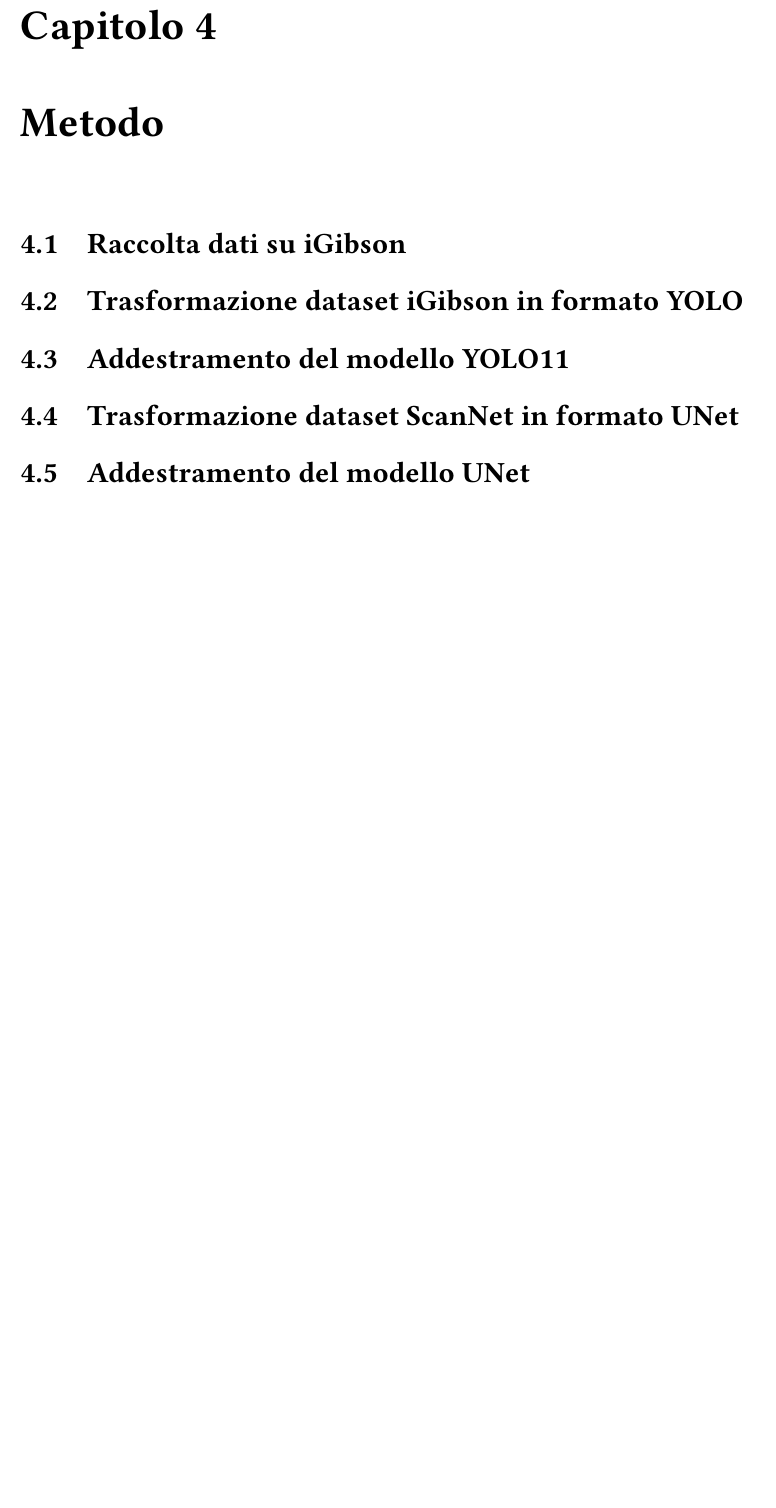
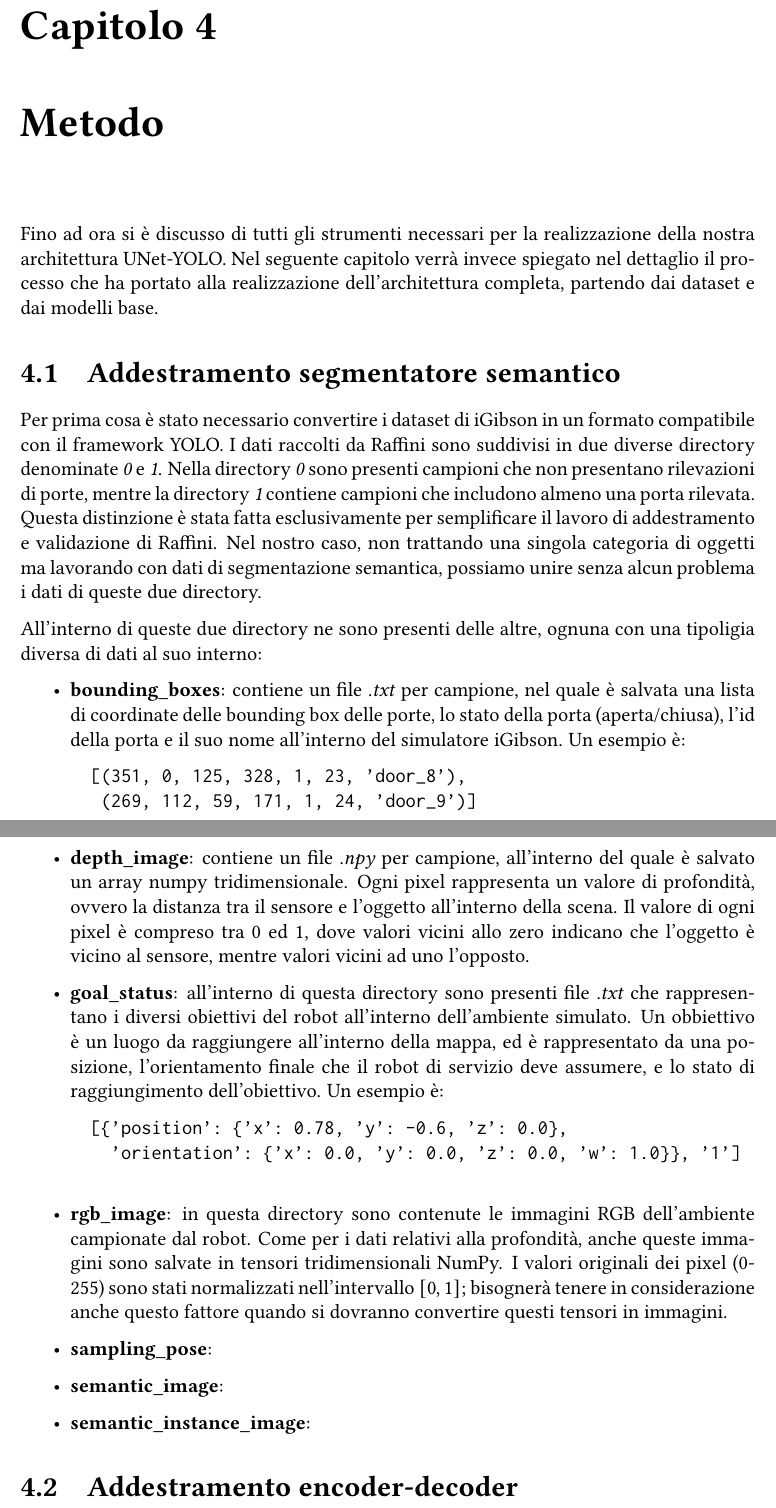
Before and after one commit to justcivah/bachelor-thesis, a LaTeX thesis (thesis.tex): part of page 19 of 25 before the commit and two parts of pages 19 and 20 of 26 after it, the two joined at a grey line, cut so that both start at the same text, the shorter picture padded with empty space. Compiled offline with pdfLaTeX.

Commit message:
Started chapter 4

```diff
--- a/thesis.tex
+++ b/thesis.tex
@@ -266,4 +266,5 @@ A partire dal 2015, anno di pubblicazione del primo articolo relativo alla UNet,
 
 \begin{itemize}
 	\item \textbf{Dense UNet}: A differenza della classica UNet, quest'architettura consente una segmentazione più precisa grazie all'utilizzo di DenseNet~\cite{8296389} (Densely Connected Convolutional Networks), introducendo connessioni dense tra i vari layer convoluzionali. Questo migliora la propagazione di caratteristiche e riduce il problema della scomparsa del gradiente.
+
 	\item \textbf{Attention UNet}: L'Attention UNet~\cite{oktay2018attentionunetlearninglook} permette di focalizzare l'attenzione solo su determinate parti della mappa delle caratteristiche, andando quindi a ridurre la quantità di risorse computazionali necessarie per produrre il risultato finale. Inoltre, le connessioni tra encoder e decoder non sono concatenate direttamente, ma vengono pesate in maniera adattiva.
@@ -271,29 +273,49 @@ A partire dal 2015, anno di pubblicazione del primo articolo relativo alla UNet,
 \end{itemize}
 
 Per questo progetto abbiamo optato per la UNet classica, ma è possibile che eventuali lavori futuri possano adottare evoluzioni o addirittura modelli del tutto differenti.
-
-
-
-
 
 % CAPITOLO 4: Metodo
 \chapter{Metodo}
 \label{chap:metodo}
 
-\section{Raccolta dati su iGibson}
-\label{chap:raccolta_dati_igibson}
+Fino ad ora si è discusso di tutti gli strumenti necessari per la realizzazione della nostra architettura UNet-YOLO. Nel seguente capitolo verrà invece spiegato nel dettaglio il processo che ha portato alla realizzazione dell'architettura completa, partendo dai dataset e dai modelli base.
 
-\section{Trasformazione dataset iGibson in formato YOLO}
-\label{chap:dataset_igibson_yolo}
+\section{Addestramento segmentatore semantico}
+\label{chap:addestramento_segmentatore_semantico}
 
-\section{Addestramento del modello YOLO11}
-\label{chap:addestramento_yolo}
+Per prima cosa è stato necessario convertire i dataset di iGibson in un formato compatibile con il framework YOLO. I dati raccolti da Raffini sono suddivisi in due diverse directory denominate \textit{0} e \textit{1}. Nella directory \textit{0} sono presenti campioni che non presentano rilevazioni di porte, mentre la directory \textit{1} contiene campioni che includono almeno una porta rilevata. Questa distinzione è stata fatta esclusivamente per semplificare il lavoro di addestramento e validazione di Raffini. Nel nostro caso, non trattando una singola categoria di oggetti ma lavorando con dati di segmentazione semantica, possiamo unire senza alcun problema i dati di queste due directory.
 
-\section{Trasformazione dataset ScanNet in formato UNet}
-\label{chap:dataset_scannet_unet}
+All'interno di queste due directory ne sono presenti delle altre, ognuna con una tipoligia diversa di dati al suo interno:
 
-\section{Addestramento del modello UNet}
-\label{chap:addestramento_unet}
+\begin{itemize}
+	\item \textbf{bounding\_boxes}: contiene un file \textit{.txt} per campione, nel quale è salvata una lista di coordinate delle bounding box delle porte, lo stato della porta (aperta/chiusa), l'id della porta e il suo nome all'interno del simulatore iGibson. Un esempio è:
+
+	\begin{verbatim}
+		[(351, 0, 125, 328, 1, 23, 'door_8'),
+		 (269, 112, 59, 171, 1, 24, 'door_9')]
+	\end{verbatim}
+
+	\item \textbf{depth\_image}: contiene un file \textit{.npy} per campione, all'interno del quale è salvato un array numpy tridimensionale. Ogni pixel rappresenta un valore di profondità, ovvero la distanza tra il sensore e l'oggetto all'interno della scena. Il valore di ogni pixel è compreso tra 0 ed 1, dove valori vicini allo zero indicano che l'oggetto è vicino al sensore, mentre valori vicini ad uno l'opposto.
+
+	\item \textbf{goal\_status}: all'interno di questa directory sono presenti file \textit{.txt} che rappresentano i diversi obiettivi del robot all'interno dell'ambiente simulato. Un obbiettivo è un luogo da raggiungere all'interno della mappa, ed è rappresentato da una posizione, l'orientamento finale che il robot di servizio deve assumere, e lo stato di raggiungimento dell'obiettivo. Un esempio è:
+
+	\begin{verbatim}
+		[{'position': {'x': 0.78, 'y': -0.6, 'z': 0.0},
+		  'orientation': {'x': 0.0, 'y': 0.0, 'z': 0.0, 'w': 1.0}}, '1']
+	\end{verbatim}
+
+	\item \textbf{rgb\_image}: in questa directory sono contenute le immagini RGB dell'ambiente campionate dal robot. Come per i dati relativi alla profondità, anche queste immagini sono salvate in tensori tridimensionali NumPy. I valori originali dei pixel (0-255) sono stati normalizzati nell'intervallo $[0, 1]$; bisognerà tenere in considerazione anche questo fattore quando si dovranno convertire questi tensori in immagini.
+
+	\item \textbf{sampling\_pose}:
+
+	\item \textbf{semantic\_image}:
+
+	\item \textbf{semantic\_instance\_image}:
+
+\end{itemize}
+
+\section{Addestramento encoder-decoder}
+\label{chap:addestramento_encoder_decoder}
 
 % CAPITOLO 5: Analisi risultati
 \chapter{Analisi risultati}
```
Also changed, not shown: bibliography.bib (+10 -0 lines), thesis.tex (9 more changed lines).
